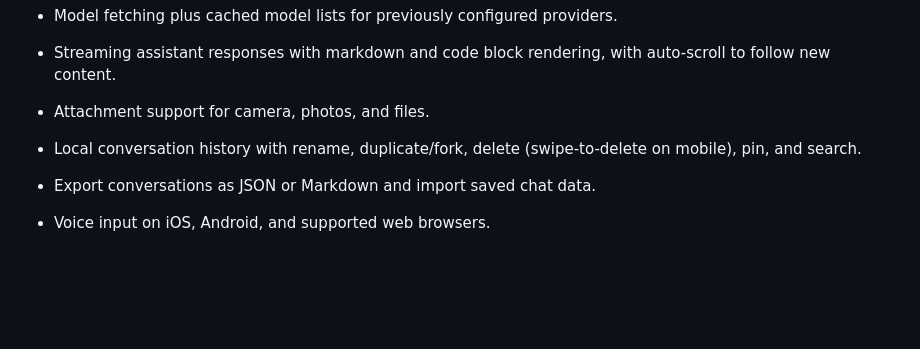
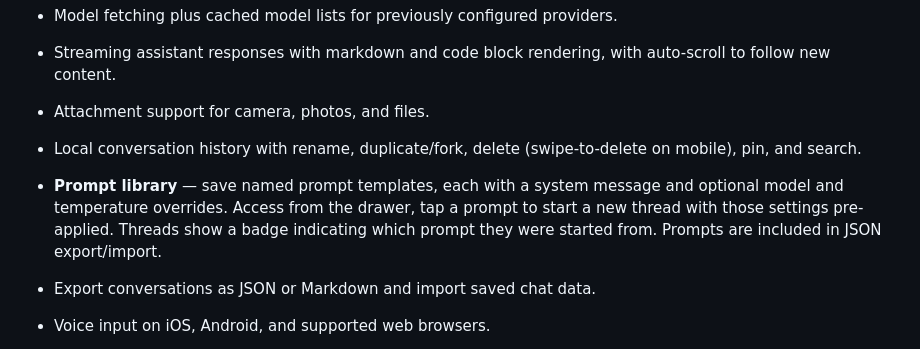
Before and after one commit to mhingston/openchat, a Markdown page: README.md, the part around the change. Drawn GitHub-style; blank space fills up the shorter version.

Commit message:
docs: document prompt library in README
Co-authored-by: Copilot <223556219+Copilot@users.noreply.github.com>

```diff
--- a/README.md
+++ b/README.md
@@ -18,6 +18,7 @@ OpenChat is a Flutter chat client with a ChatGPT-style interface, local conversa
 - Streaming assistant responses with markdown and code block rendering, with auto-scroll to follow new content.
 - Attachment support for camera, photos, and files.
 - Local conversation history with rename, duplicate/fork, delete (swipe-to-delete on mobile), pin, and search.
+- **Prompt library** — save named prompt templates, each with a system message and optional model and temperature overrides. Access from the drawer, tap a prompt to start a new thread with those settings pre-applied. Threads show a badge indicating which prompt they were started from. Prompts are included in JSON export/import.
 - Export conversations as JSON or Markdown and import saved chat data.
 - Voice input on iOS, Android, and supported web browsers.
 - Optional web search with a tiered provider stack that degrades gracefully based on which API keys are configured:
```
